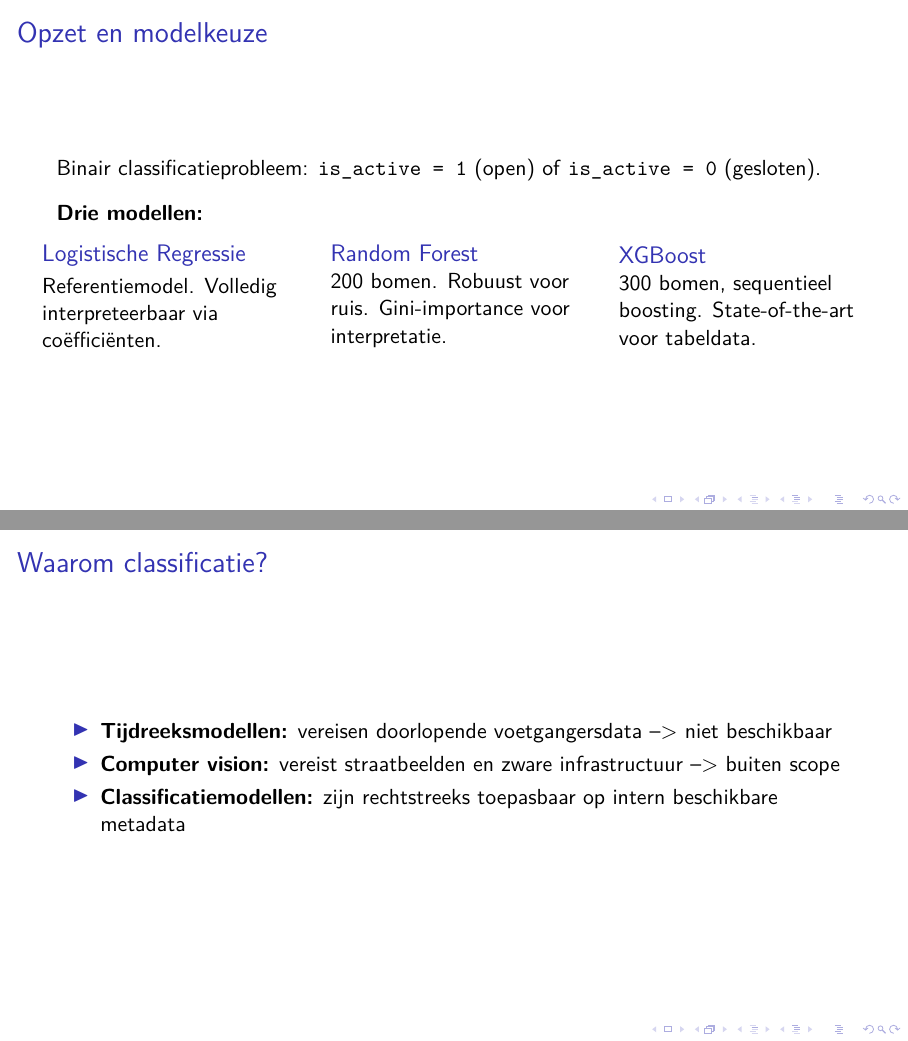
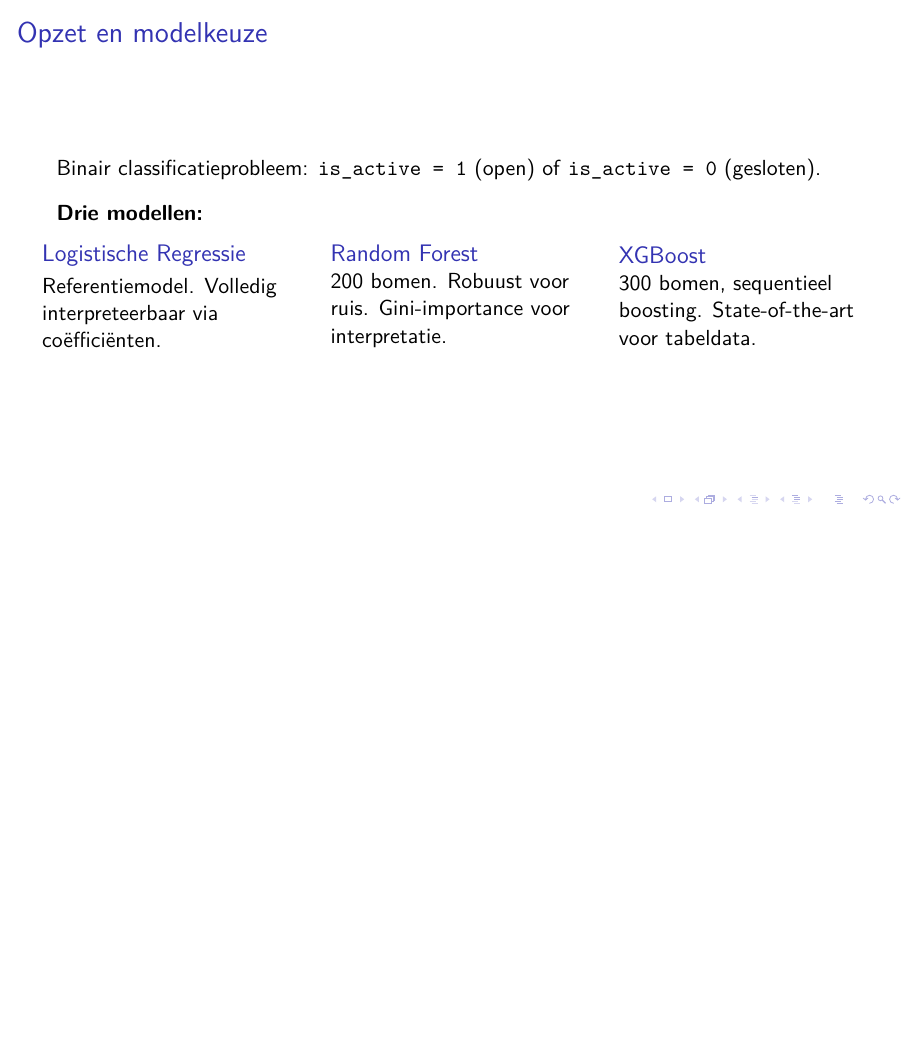
Before and after one commit to MaximVDS/BP_Maxim_Van_Der_Schueren_2526, LaTeX slides (Presentatie/Presentatie_BP.tex): pages 15 and 16 of 32 before the commit and page 15 of 31 after it, the two joined at a grey line, the shorter picture padded with empty space. Compiled offline with XeLaTeX; a LaTeX package or settings file that is missing is left out.

Commit message:
Verwijdering overbodige dia

```diff
--- a/Presentatie/Presentatie_BP.tex
+++ b/Presentatie/Presentatie_BP.tex
@@ -252,17 +252,6 @@
     \end{frame}
 
     \begin{frame}
-        \frametitle{Waarom classificatie?}
-
-        \begin{itemize}
-            \item \textbf{Tijdreeksmodellen:} vereisen doorlopende voetgangersdata --> niet beschikbaar
-            \item \textbf{Computer vision:} vereist straatbeelden en zware infrastructuur --> buiten scope
-            \item \textbf{Classificatiemodellen:} zijn rechtstreeks toepasbaar op intern beschikbare metadata
-        \end{itemize}
-
-    \end{frame}
-
-    \begin{frame}
         \frametitle{Train/test-splitsing}
 
         \begin{center}
```
Also changed, not shown: 1 other file.
